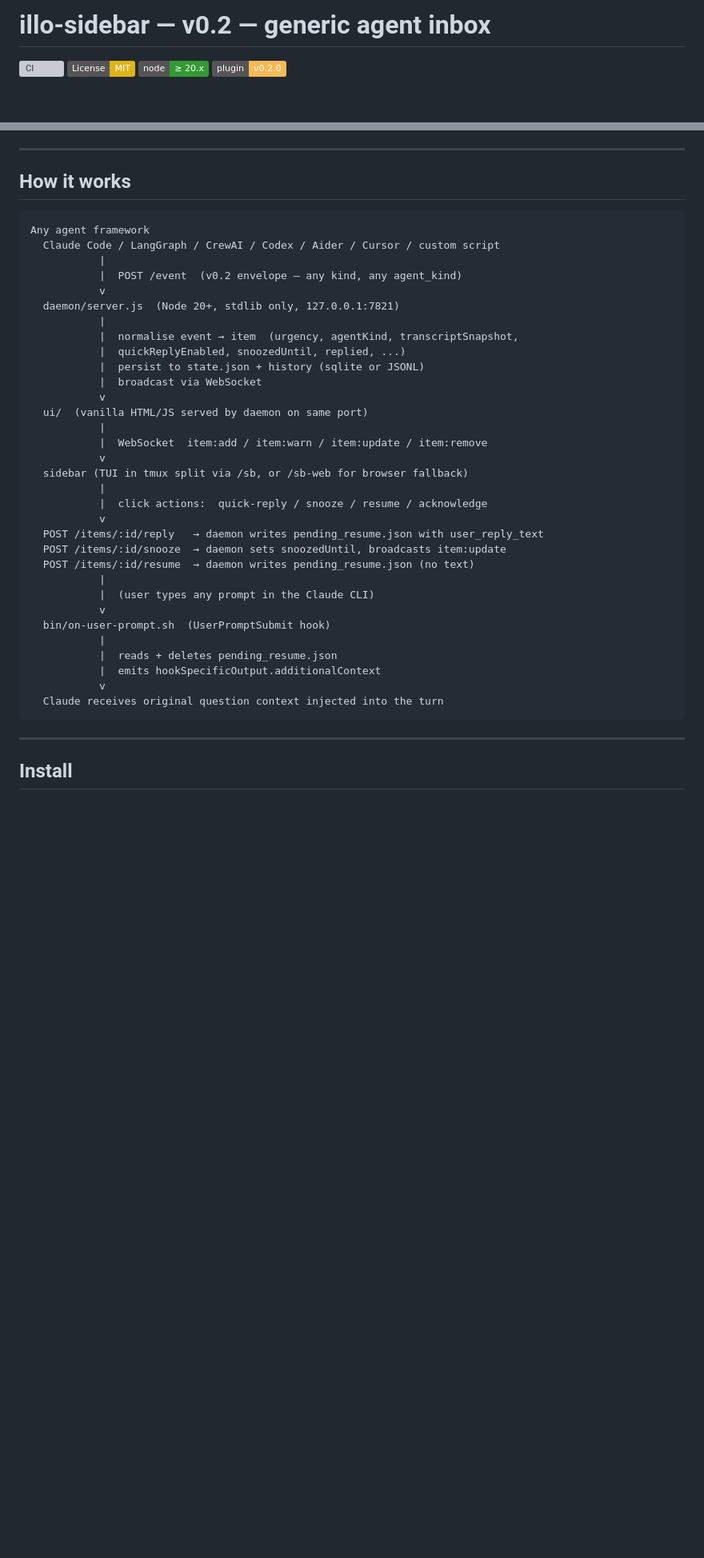
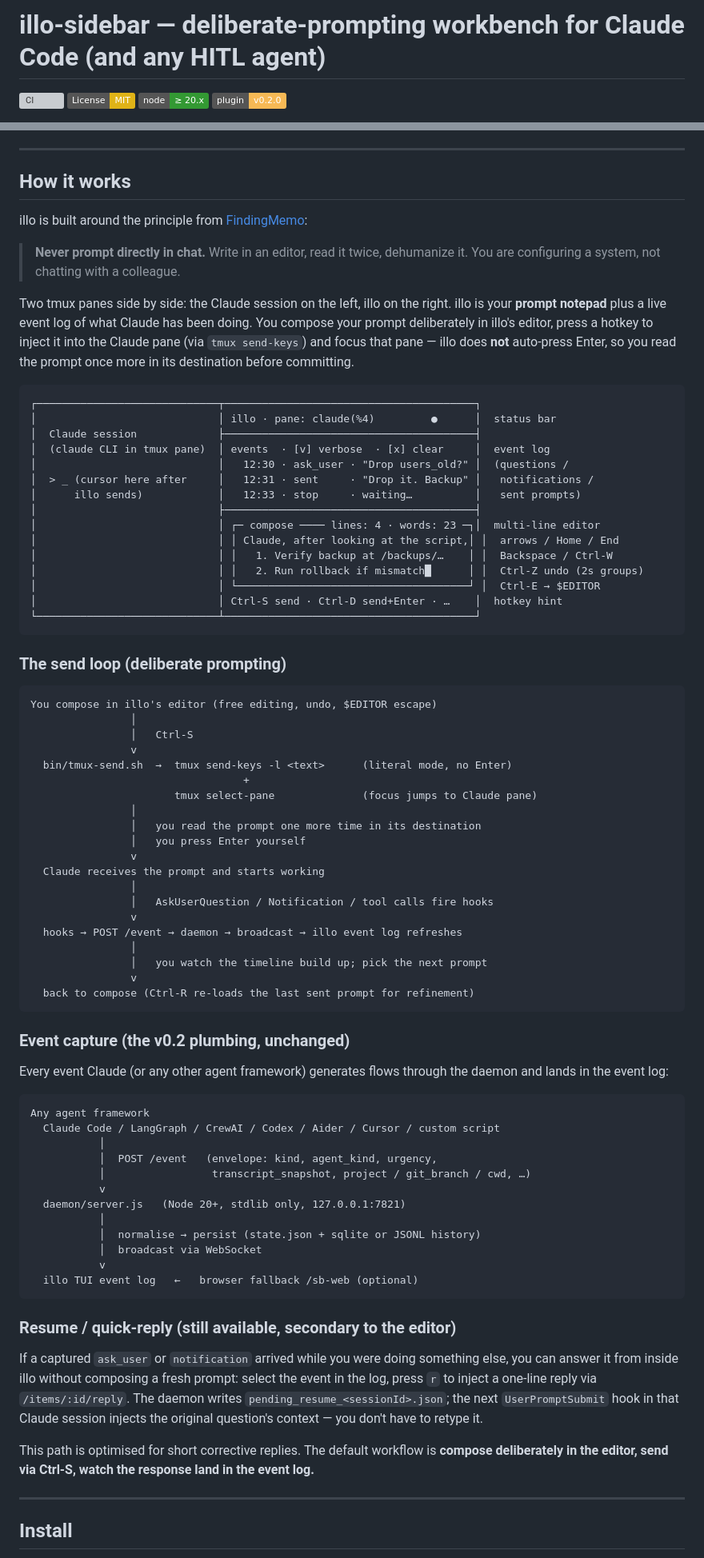
Before and after one commit to laiadlotape/illo, a Markdown page: README.md, 2 parts joined by grey strips. Shown at 80% size. GitHub-like rendering; badges without logos; blank space fills up the shorter version; grey boxes are pictures that could not be loaded.

Commit message:
docs(readme): rewrite "How it works" for v0.3 prompt-notepad framing
The v0.2 diagram positioned illo as a pending-input inbox where the
resume endpoint was the central interaction. v0.3 reframes illo as a
deliberate prompt notepad living next to the Claude pane — the editor +
Ctrl-S send via tmux is the primary loop, and the event log is the
working context.

- Quotes the FindingMemo "Never prompt directly in chat" rule that
  motivates the design.
- Adds a side-by-side ASCII layout showing both panes.
- Adds the "send loop" diagram (composer → send-keys -l → select-pane →
  user-presses-Enter → response → event log → next prompt).
- Reframes resume / quick-reply as a secondary path for short corrective
  replies.
- Updates the H1 from "v0.2 generic agent inbox" to "deliberate-prompting
  workbench for Claude Code (and any HITL agent)".
- Keeps the v0.2 event-capture diagram (still accurate) and all
  surrounding sections untouched.

Docs-only patch in flight while the v0.3 TUI rework lands properly.

Co-Authored-By: Claude Opus 4.7 (1M context) <noreply@anthropic.com>

````diff
--- a/README.md
+++ b/README.md
@@ -1,4 +1,4 @@
-# illo-sidebar — v0.2 — generic agent inbox
+# illo-sidebar — deliberate-prompting workbench for Claude Code (and any HITL agent)
 
 ![CI](https://github.com/laiadlotape/illo/actions/workflows/ci.yml/badge.svg) ![License: MIT](https://img.shields.io/badge/License-MIT-yellow.svg) ![Node](https://img.shields.io/badge/node-%E2%89%A5%2020.x-339933) ![Plugin](https://img.shields.io/badge/plugin-v0.2.0-f7b955)
 
@@ -49,40 +49,79 @@ events to it over a simple HTTP JSON protocol.
 
 ## How it works
 
+illo is built around the principle from [FindingMemo](https://github.com/lotape6/FindingMemo/blob/master/lessons/00-introduction/deck.md):
+
+> **Never prompt directly in chat.** Write in an editor, read it twice, dehumanize it. You are configuring a system, not chatting with a colleague.
+
+Two tmux panes side by side: the Claude session on the left, illo on the right. illo is your **prompt notepad** plus a live event log of what Claude has been doing. You compose your prompt deliberately in illo's editor, press a hotkey to inject it into the Claude pane (via `tmux send-keys`) and focus that pane — illo does **not** auto-press Enter, so you read the prompt once more in its destination before committing.
+
+```
+┌─────────────────────────────┬────────────────────────────────────────┐
+│                             │ illo · pane: claude(%4)         ●      │  status bar
+│  Claude session             ├────────────────────────────────────────┤
+│  (claude CLI in tmux pane)  │ events  · [v] verbose  · [x] clear     │  event log
+│                             │   12:30 · ask_user · "Drop users_old?" │  (questions /
+│  > _ (cursor here after     │   12:31 · sent     · "Drop it. Backup" │   notifications /
+│      illo sends)            │   12:33 · stop     · waiting…          │   sent prompts)
+│                             ├────────────────────────────────────────┤
+│                             │ ┌─ compose ──── lines: 4 · words: 23 ─┐│  multi-line editor
+│                             │ │ Claude, after looking at the script,│ │  arrows / Home / End
+│                             │ │   1. Verify backup at /backups/…    │ │  Backspace / Ctrl-W
+│                             │ │   2. Run rollback if mismatch█      │ │  Ctrl-Z undo (2s groups)
+│                             │ └─────────────────────────────────────┘ │  Ctrl-E → $EDITOR
+│                             │ Ctrl-S send · Ctrl-D send+Enter · …    │  hotkey hint
+└─────────────────────────────┴────────────────────────────────────────┘
+```
+
+### The send loop (deliberate prompting)
+
+```
+You compose in illo's editor (free editing, undo, $EDITOR escape)
+                │
+                │   Ctrl-S
+                v
+  bin/tmux-send.sh  →  tmux send-keys -l <text>      (literal mode, no Enter)
+                                  +
+                       tmux select-pane              (focus jumps to Claude pane)
+                │
+                │   you read the prompt one more time in its destination
+                │   you press Enter yourself
+                v
+  Claude receives the prompt and starts working
+                │
+                │   AskUserQuestion / Notification / tool calls fire hooks
+                v
+  hooks → POST /event → daemon → broadcast → illo event log refreshes
+                │
+                │   you watch the timeline build up; pick the next prompt
+                v
+  back to compose (Ctrl-R re-loads the last sent prompt for refinement)
+```
+
+### Event capture (the v0.2 plumbing, unchanged)
+
+Every event Claude (or any other agent framework) generates flows through the daemon and lands in the event log:
+
 ```
 Any agent framework
   Claude Code / LangGraph / CrewAI / Codex / Aider / Cursor / custom script
-           |
-           |  POST /event  (v0.2 envelope — any kind, any agent_kind)
+           │
+           │  POST /event   (envelope: kind, agent_kind, urgency,
+           │                 transcript_snapshot, project / git_branch / cwd, …)
            v
-  daemon/server.js  (Node 20+, stdlib only, 127.0.0.1:7821)
-           |
-           |  normalise event → item  (urgency, agentKind, transcriptSnapshot,
-           |  quickReplyEnabled, snoozedUntil, replied, ...)
-           |  persist to state.json + history (sqlite or JSONL)
-           |  broadcast via WebSocket
+  daemon/server.js   (Node 20+, stdlib only, 127.0.0.1:7821)
+           │
+           │  normalise → persist (state.json + sqlite or JSONL history)
+           │  broadcast via WebSocket
            v
-  ui/  (vanilla HTML/JS served by daemon on same port)
-           |
-           |  WebSocket  item:add / item:warn / item:update / item:remove
-           v
-  sidebar (TUI in tmux split via /sb, or /sb-web for browser fallback)
-           |
-           |  click actions:  quick-reply / snooze / resume / acknowledge
-           v
-  POST /items/:id/reply   → daemon writes pending_resume.json with user_reply_text
-  POST /items/:id/snooze  → daemon sets snoozedUntil, broadcasts item:update
-  POST /items/:id/resume  → daemon writes pending_resume.json (no text)
-           |
-           |  (user types any prompt in the Claude CLI)
-           v
-  bin/on-user-prompt.sh  (UserPromptSubmit hook)
-           |
-           |  reads + deletes pending_resume.json
-           |  emits hookSpecificOutput.additionalContext
-           v
-  Claude receives original question context injected into the turn
+  illo TUI event log   ←   browser fallback /sb-web (optional)
 ```
+
+### Resume / quick-reply (still available, secondary to the editor)
+
+If a captured `ask_user` or `notification` arrived while you were doing something else, you can answer it from inside illo without composing a fresh prompt: select the event in the log, press `r` to inject a one-line reply via `/items/:id/reply`. The daemon writes `pending_resume_<sessionId>.json`; the next `UserPromptSubmit` hook in that Claude session injects the original question's context — you don't have to retype it.
+
+This path is optimised for short corrective replies. The default workflow is **compose deliberately in the editor, send via Ctrl-S, watch the response land in the event log.**
 
 ---
 
````
